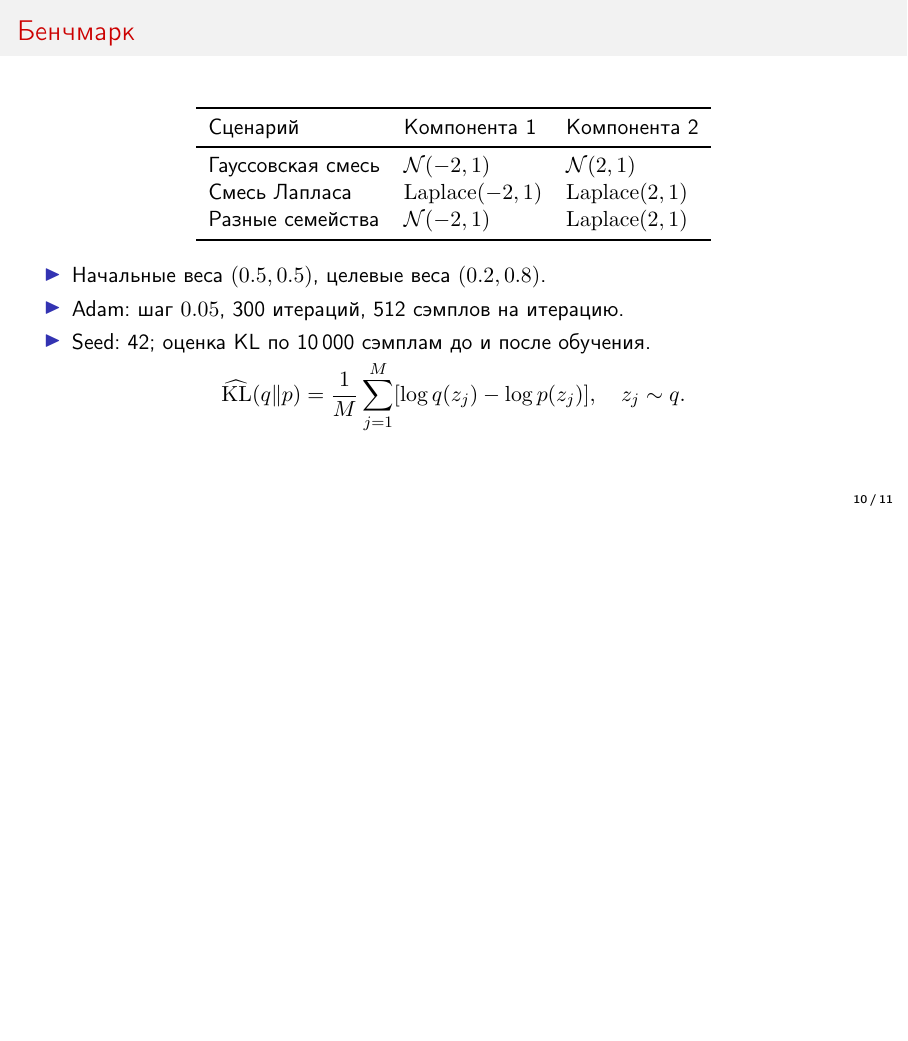
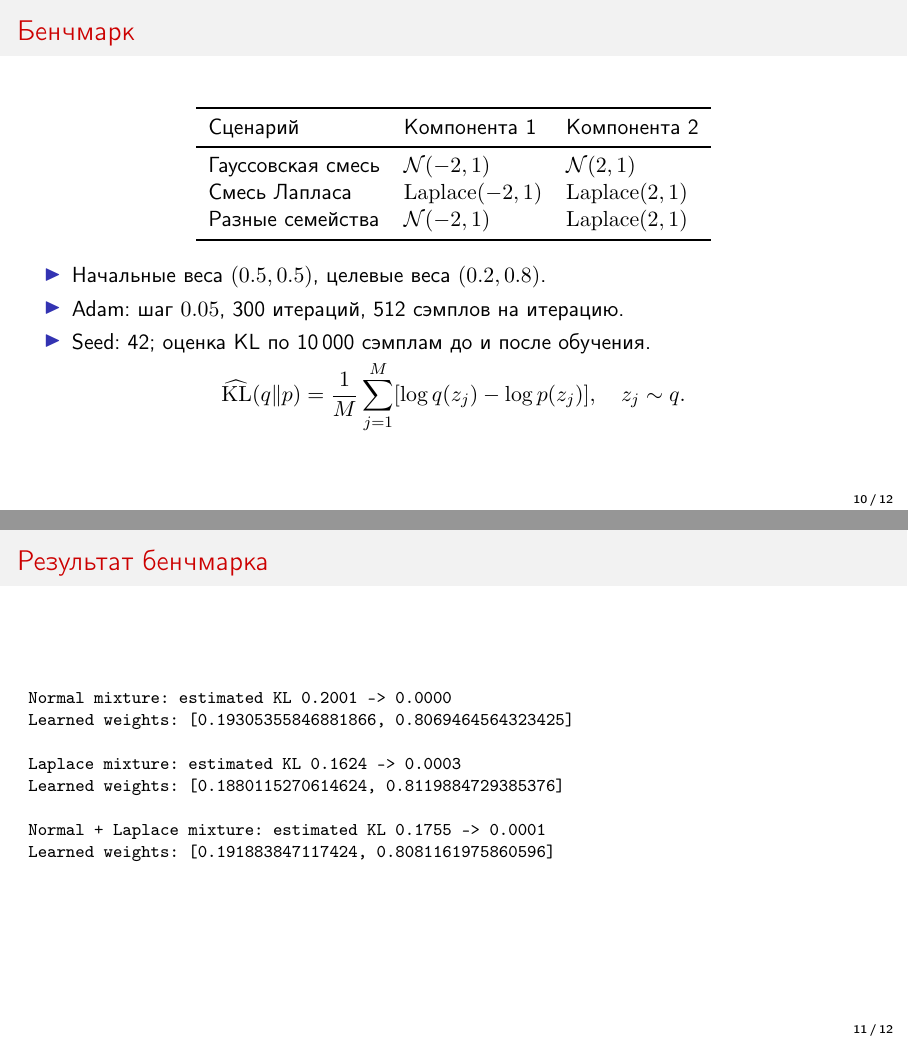
Before and after one commit to intsystems/remix, LaTeX slides (slides/meeting_2/main.tex): page 10 of 11 before the commit and pages 10 and 11 of 12 after it, the two joined at a grey line, the shorter picture padded with empty space. Compiled offline with pdfLaTeX.

Commit message:
update slides for PoC

```diff
--- a/slides/meeting_2/main.tex
+++ b/slides/meeting_2/main.tex
@@ -240,6 +240,18 @@ for step in range(300):
   \]
 \end{frame}
 
+\begin{frame}[fragile]{Результат бенчмарка}
+  \begin{lstlisting}
+Normal mixture: estimated KL 0.2001 -> 0.0000
+Learned weights: [0.19305355846881866, 0.8069464564323425]
+
+Laplace mixture: estimated KL 0.1624 -> 0.0003
+Learned weights: [0.1880115270614624, 0.8119884729385376]
+
+Normal + Laplace mixture: estimated KL 0.1755 -> 0.0001
+Learned weights: [0.191883847117424, 0.8081161975860596]
+  \end{lstlisting}
+\end{frame}
 
 \begin{frame}{Вывод}
   \begin{block}{Результат текущего этапа}
```
Also changed, not shown: slides/meeting_2/bmm_slides_2.pdf.
